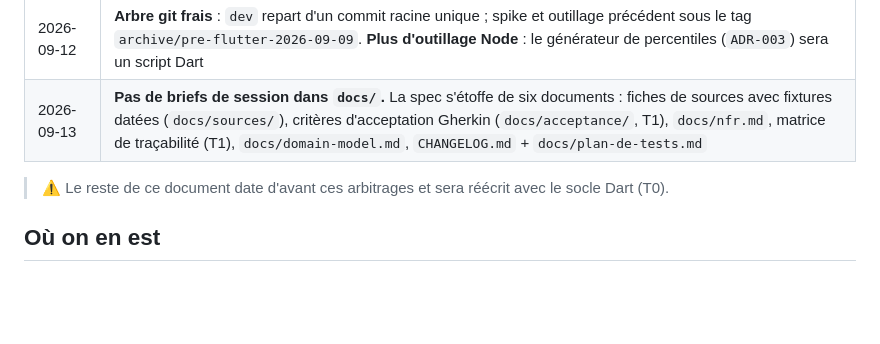
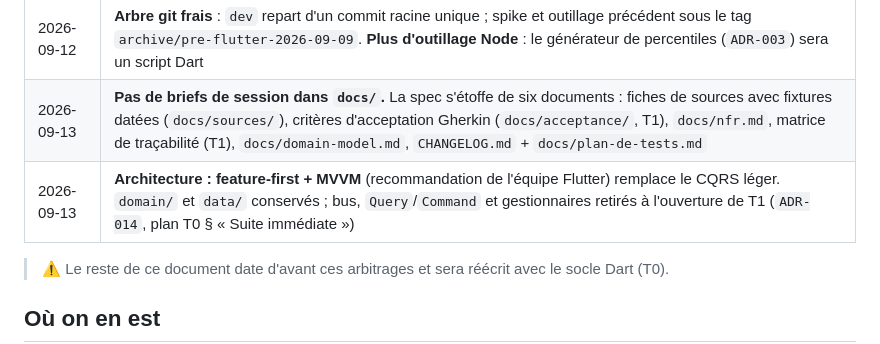
Before and after one commit to HubEauContrib/MartinPecheur, a Markdown page: docs/project-state.md, the part around the change. GitHub-like rendering; blank space fills up the shorter version.

Commit message:
docs(plan): inscrire le reusinage feature-first MVVM en suite immediate de T0
Arbitrage du commanditaire, 2026-09-13 : le CQRS leger n est pas adapte (pas de backend, presque aucune ecriture, typage perdu a l envoi). Six taches R1-R6, ADR-014 a ecrire, domain/ et data/ conserves.

```diff
--- a/docs/project-state.md
+++ b/docs/project-state.md
@@ -10,6 +10,7 @@
 | 2026-09-12 | **Android ⏸ différé jusqu'à nouvel ordre.** Windows seule cible construite ; iOS configuré, jamais compilé. Toute tâche Android d'un plan est marquée ⏸, ni supprimée ni comptée faite |
 | 2026-09-12 | **Arbre git frais** : `dev` repart d'un commit racine unique ; spike et outillage précédent sous le tag `archive/pre-flutter-2026-09-09`. **Plus d'outillage Node** : le générateur de percentiles (`ADR-003`) sera un script Dart |
 | 2026-09-13 | **Pas de briefs de session dans `docs/`.** La spec s'étoffe de six documents : fiches de sources avec fixtures datées (`docs/sources/`), critères d'acceptation Gherkin (`docs/acceptance/`, T1), `docs/nfr.md`, matrice de traçabilité (T1), `docs/domain-model.md`, `CHANGELOG.md` + `docs/plan-de-tests.md` |
+| 2026-09-13 | **Architecture : feature-first + MVVM** (recommandation de l'équipe Flutter) remplace le CQRS léger. `domain/` et `data/` conservés ; bus, `Query`/`Command` et gestionnaires retirés à l'ouverture de T1 (`ADR-014`, plan T0 § « Suite immédiate ») |
 
 > ⚠️ Le reste de ce document date d'avant ces arbitrages et sera réécrit avec le socle Dart (T0).
 
```
Also changed, not shown: 1 other file.
